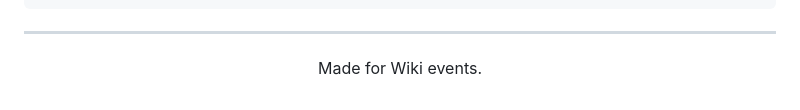
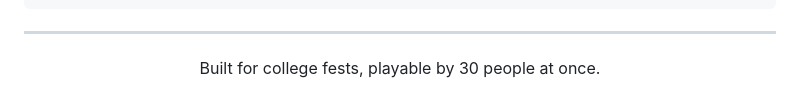
Before and after one commit to Mohit-07-delta/SimonSays, a Markdown page: README.md, the part around the change. Drawn GitHub-style.

Commit message:
Update event description in README.md

```diff
--- a/README.md
+++ b/README.md
@@ -129,5 +129,5 @@ SimonSays
 
 ---
 <div align="center">
-  <p>Made for Wiki events.</p>
+  <p>Built for college fests, playable by 30 people at once.</p>
 </div>
```
